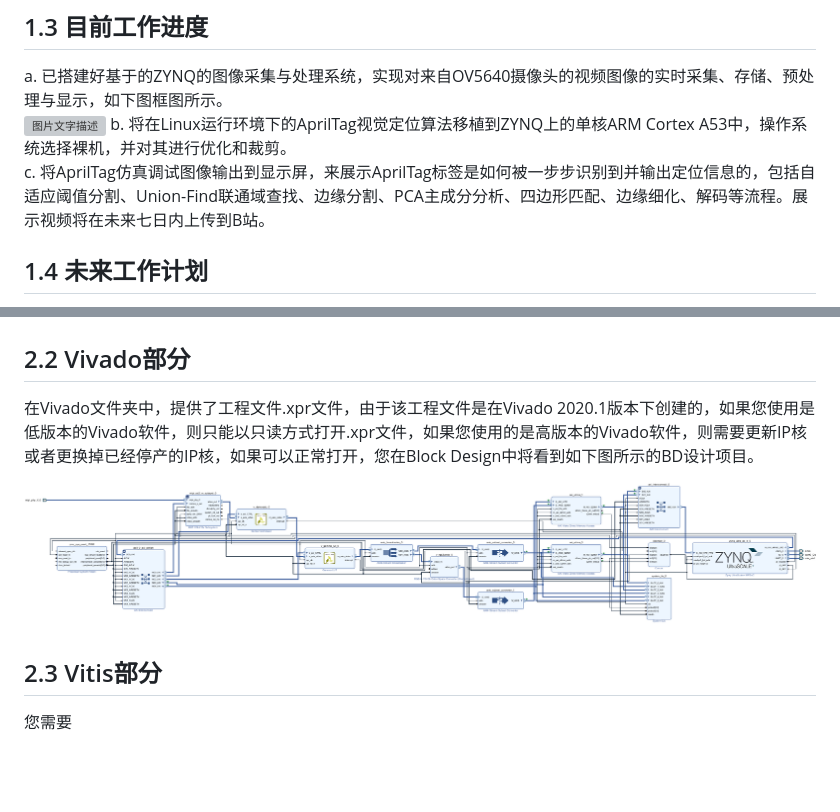
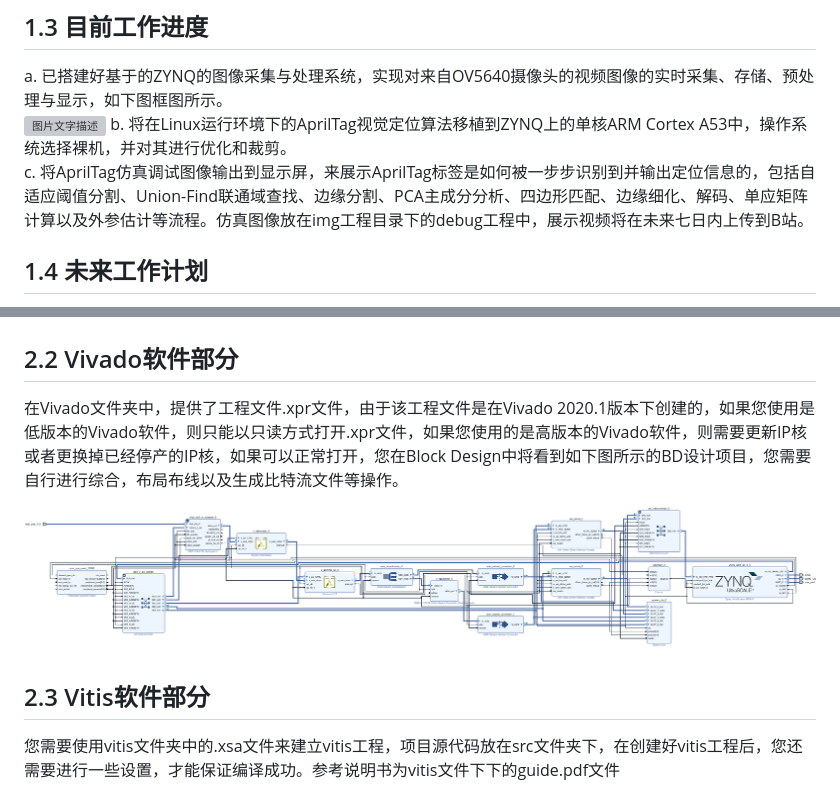
Before and after one commit to zhang-ranhao/AprilZynq, a Markdown page: README.md, 2 parts joined by grey strips. GitHub-like rendering; blank space fills up the shorter version; grey boxes are pictures that could not be loaded.

```diff
--- a/README.md
+++ b/README.md
@@ -9,7 +9,7 @@
 a. 已搭建好基于的ZYNQ的图像采集与处理系统，实现对来自OV5640摄像头的视频图像的实时采集、存储、预处理与显示，如下图框图所示。
 ![图片文字描述](https://github.com/zhang-ranhao/AprilZynq/blob/master/img/%E9%A1%B9%E7%9B%AE%E6%A1%86%E5%9B%BE.jpg)
 b. 将在Linux运行环境下的AprilTag视觉定位算法移植到ZYNQ上的单核ARM Cortex A53中，操作系统选择裸机，并对其进行优化和裁剪。
-c. 将AprilTag仿真调试图像输出到显示屏，来展示AprilTag标签是如何被一步步识别到并输出定位信息的，包括自适应阈值分割、Union-Find联通域查找、边缘分割、PCA主成分分析、四边形匹配、边缘细化、解码等流程。展示视频将在未来七日内上传到B站。
+c. 将AprilTag仿真调试图像输出到显示屏，来展示AprilTag标签是如何被一步步识别到并输出定位信息的，包括自适应阈值分割、Union-Find联通域查找、边缘分割、PCA主成分分析、四边形匹配、边缘细化、解码、单应矩阵计算以及外参估计等流程。仿真图像放在img工程目录下的debug工程中，展示视频将在未来七日内上传到B站。
 ## 1.4 未来工作计划
 a. 更换成像质量更好的摄像头，通过降低图像噪点，减少本不该有的连通域，来提升算法的速度
 b. 在ZYNQ上的PS端，也就是ARM端上运行linux系统，通过双核ARM Cortex A53来现多线程运算。
@@ -18,8 +18,8 @@ c. 在ZYNQ中的PL端，也就是FPGA端完成AprilTag算法中的某些图像
 ## 2.1 硬件信息
 本项目所使用的硬件平台为黑金公司生产的AXU2CGB开发板，ZYNQ芯片的具体型号为：xczu2cg-sfvc784-1-e，摄像头为黑金公司生产的AN5641摄像头模块，图像传感器芯片为豪威科技公司生产的OV5640芯片，AN5641通过mipi协议将图像数据传输到开发板，开发板通过dp协议将图像数据传输到显示屏，硬件实物图如下图所示。
 ![图片文字描述](https://github.com/zhang-ranhao/AprilZynq/blob/master/img/%E7%A1%AC%E4%BB%B6%E5%AE%9E%E7%89%A9%E5%9B%BE.png)
-## 2.2 Vivado部分
-在Vivado文件夹中，提供了工程文件.xpr文件，由于该工程文件是在Vivado 2020.1版本下创建的，如果您使用是低版本的Vivado软件，则只能以只读方式打开.xpr文件，如果您使用的是高版本的Vivado软件，则需要更新IP核或者更换掉已经停产的IP核，如果可以正常打开，您在Block Design中将看到如下图所示的BD设计项目。
+## 2.2 Vivado软件部分
+在Vivado文件夹中，提供了工程文件.xpr文件，由于该工程文件是在Vivado 2020.1版本下创建的，如果您使用是低版本的Vivado软件，则只能以只读方式打开.xpr文件，如果您使用的是高版本的Vivado软件，则需要更新IP核或者更换掉已经停产的IP核，如果可以正常打开，您在Block Design中将看到如下图所示的BD设计项目，您需要自行进行综合，布局布线以及生成比特流文件等操作。
 ![图片文字描述](https://github.com/zhang-ranhao/AprilZynq/blob/master/img/Vivado%20BD%E8%AE%BE%E8%AE%A1%E5%9B%BE.jpg)
-## 2.3 Vitis部分
-您需要
+## 2.3 Vitis软件部分
+您需要使用vitis文件夹中的.xsa文件来建立vitis工程，项目源代码放在src文件夹下，在创建好vitis工程后，您还需要进行一些设置，才能保证编译成功。参考说明书为vitis文件下下的guide.pdf文件
```
